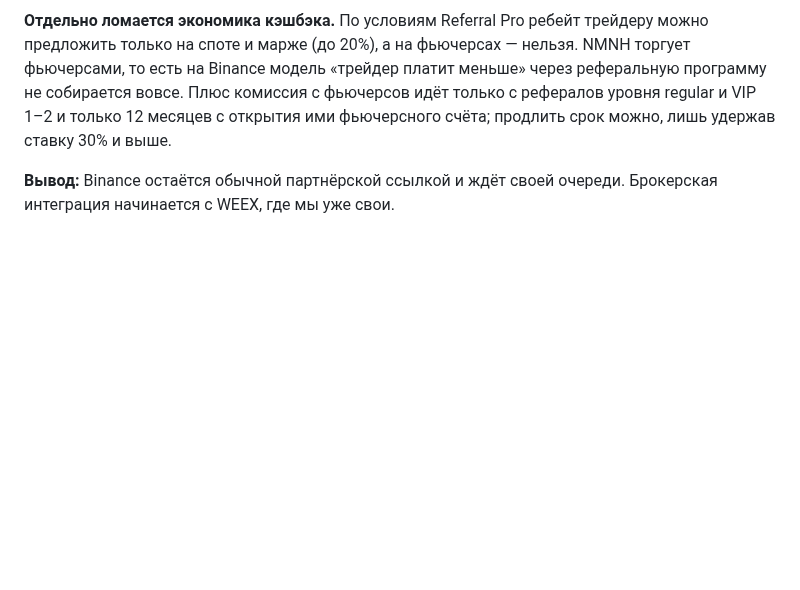
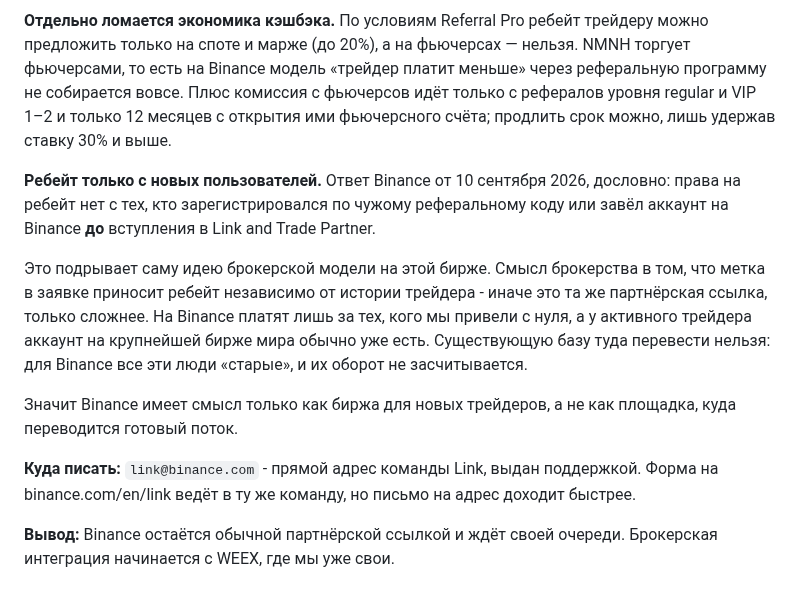
Before and after one commit to MrNaPaSS/MENTOR, a Markdown page: docs/integrations/broker-applications.md, the part around the change. Rendered like a GitHub page; blank space fills up the shorter version.

Commit message:
docs(broker): Binance платит только за приведённых с нуля
Ответ поддержки: ребейта нет ни с тех, кто зарегистрировался по чужому
реферальному коду, ни с тех, у кого аккаунт на Binance заведён до нашего
вступления в Link and Trade Partner.

Это отменяет для Binance саму идею брокерской модели. Смысл метки в том,
что она приносит ребейт независимо от истории трейдера - иначе это
партнёрская ссылка, только сложнее. У активного трейдера аккаунт на
крупнейшей бирже мира обычно уже есть, и перевести туда существующую базу
не выйдет: для Binance эти люди старые.

Записан прямой адрес команды Link - link@binance.com.

Co-Authored-By: Claude Opus 5 (1M context) <noreply@anthropic.com>

```diff
--- a/docs/integrations/broker-applications.md
+++ b/docs/integrations/broker-applications.md
@@ -161,6 +161,22 @@ Referral Pro — это партнёрская ссылка: до 50% от ко
 VIP 1–2 и только 12 месяцев с открытия ими фьючерсного счёта; продлить срок можно, лишь
 удержав ставку 30% и выше.
 
+**Ребейт только с новых пользователей.** Ответ Binance от 10 сентября 2026, дословно:
+права на ребейт нет с тех, кто зарегистрировался по чужому реферальному коду или завёл
+аккаунт на Binance **до** вступления в Link and Trade Partner.
+
+Это подрывает саму идею брокерской модели на этой бирже. Смысл брокерства в том, что метка
+в заявке приносит ребейт независимо от истории трейдера - иначе это та же партнёрская
+ссылка, только сложнее. На Binance платят лишь за тех, кого мы привели с нуля, а у активного
+трейдера аккаунт на крупнейшей бирже мира обычно уже есть. Существующую базу туда перевести
+нельзя: для Binance все эти люди «старые», и их оборот не засчитывается.
+
+Значит Binance имеет смысл только как биржа для новых трейдеров, а не как площадка, куда
+переводится готовый поток.
+
+**Куда писать:** `link@binance.com` - прямой адрес команды Link, выдан поддержкой. Форма на
+binance.com/en/link ведёт в ту же команду, но письмо на адрес доходит быстрее.
+
 **Вывод:** Binance остаётся обычной партнёрской ссылкой и ждёт своей очереди. Брокерская
 интеграция начинается с WEEX, где мы уже свои.
 
```
